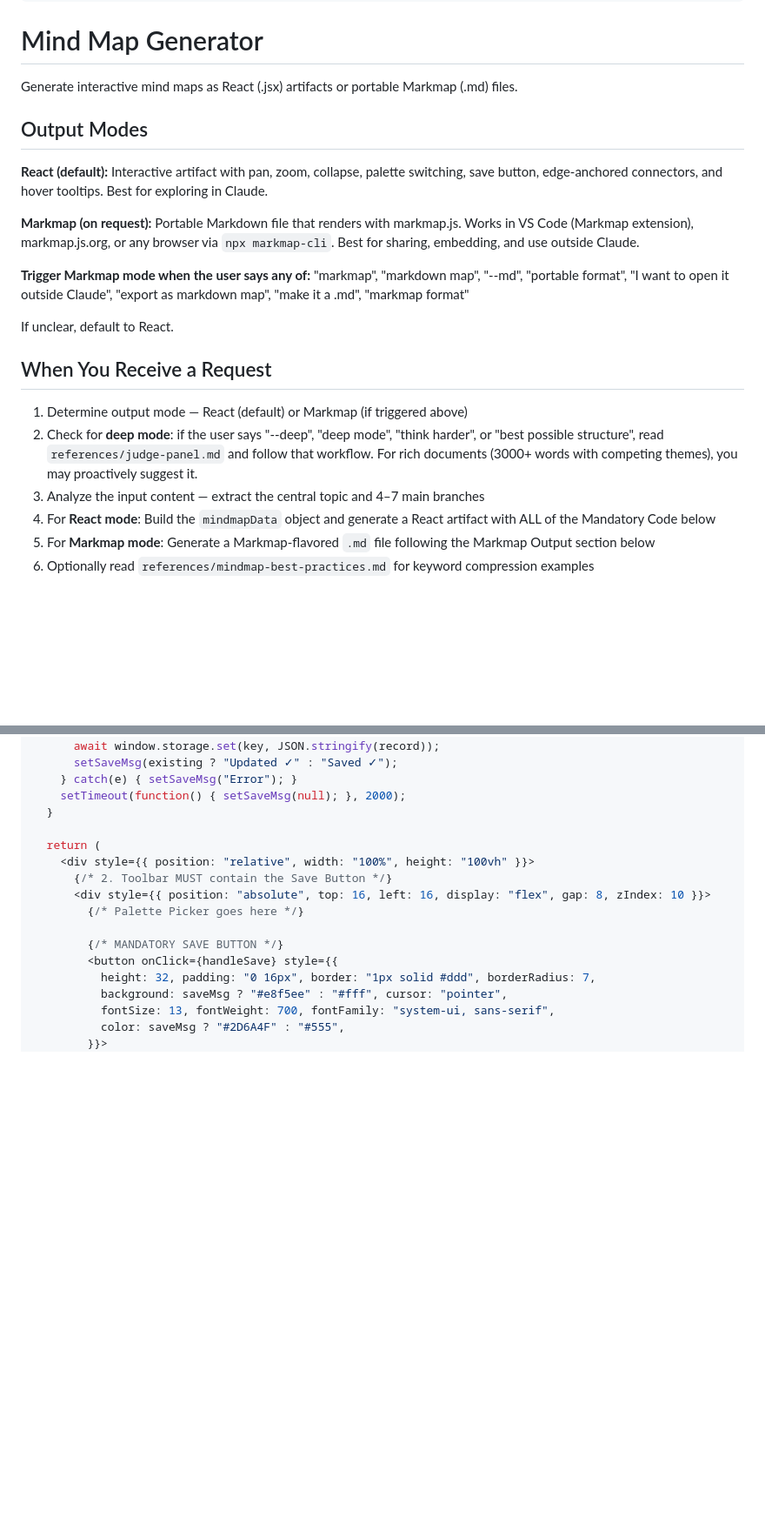
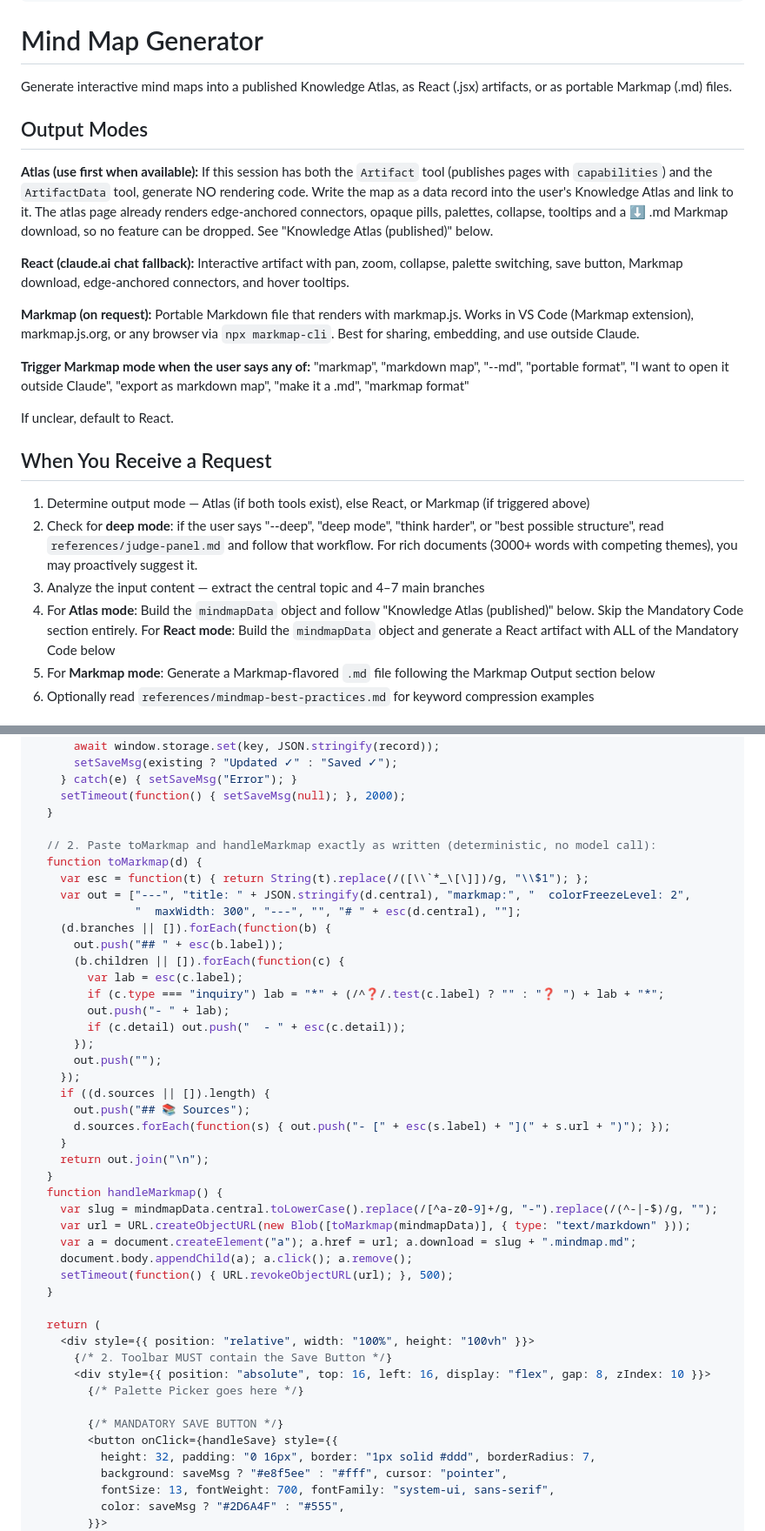
Before and after one commit to 0x-man/mindmap-skill, a Markdown page: skills/mindmap/SKILL.md, 2 parts joined by grey strips. Shown at 87% size. Drawn GitHub-style; blank space fills up the shorter version.

```diff
--- a/skills/mindmap/SKILL.md
+++ b/skills/mindmap/SKILL.md
@@ -12,12 +12,19 @@ description: >
 
 # Mind Map Generator
 
-Generate interactive mind maps as React (.jsx) artifacts or portable Markmap (.md) files.
+Generate interactive mind maps into a published Knowledge Atlas, as React (.jsx) artifacts,
+or as portable Markmap (.md) files.
 
 ## Output Modes
 
-**React (default):** Interactive artifact with pan, zoom, collapse, palette switching,
-save button, edge-anchored connectors, and hover tooltips. Best for exploring in Claude.
+**Atlas (use first when available):** If this session has both the `Artifact` tool (publishes
+pages with `capabilities`) and the `ArtifactData` tool, generate NO rendering code. Write the
+map as a data record into the user's Knowledge Atlas and link to it. The atlas page already
+renders edge-anchored connectors, opaque pills, palettes, collapse, tooltips and a ⬇ .md
+Markmap download, so no feature can be dropped. See "Knowledge Atlas (published)" below.
+
+**React (claude.ai chat fallback):** Interactive artifact with pan, zoom, collapse, palette
+switching, save button, Markmap download, edge-anchored connectors, and hover tooltips.
 
 **Markmap (on request):** Portable Markdown file that renders with markmap.js. Works in
 VS Code (Markmap extension), markmap.js.org, or any browser via `npx markmap-cli`.
@@ -31,12 +38,14 @@ If unclear, default to React.
 
 ## When You Receive a Request
 
-1. Determine output mode — React (default) or Markmap (if triggered above)
+1. Determine output mode — Atlas (if both tools exist), else React, or Markmap (if triggered above)
 2. Check for **deep mode**: if the user says "--deep", "deep mode", "think harder", or
    "best possible structure", read `references/judge-panel.md` and follow that workflow.
    For rich documents (3000+ words with competing themes), you may proactively suggest it.
 3. Analyze the input content — extract the central topic and 4–7 main branches
-4. For **React mode**: Build the `mindmapData` object and generate a React artifact
+4. For **Atlas mode**: Build the `mindmapData` object and follow "Knowledge Atlas (published)"
+   below. Skip the Mandatory Code section entirely.
+   For **React mode**: Build the `mindmapData` object and generate a React artifact
    with ALL of the Mandatory Code below
 5. For **Markmap mode**: Generate a Markmap-flavored `.md` file following the
    Markmap Output section below
@@ -199,6 +208,35 @@ export default function MindMap() {
     setTimeout(function() { setSaveMsg(null); }, 2000);
   }
 
+  // 2. Paste toMarkmap and handleMarkmap exactly as written (deterministic, no model call):
+  function toMarkmap(d) {
+    var esc = function(t) { return String(t).replace(/([\\`*_\[\]])/g, "\\$1"); };
+    var out = ["---", "title: " + JSON.stringify(d.central), "markmap:", "  colorFreezeLevel: 2",
+               "  maxWidth: 300", "---", "", "# " + esc(d.central), ""];
+    (d.branches || []).forEach(function(b) {
+      out.push("## " + esc(b.label));
+      (b.children || []).forEach(function(c) {
+        var lab = esc(c.label);
+        if (c.type === "inquiry") lab = "*" + (/^❓/.test(c.label) ? "" : "❓ ") + lab + "*";
+        out.push("- " + lab);
+        if (c.detail) out.push("  - " + esc(c.detail));
+      });
+      out.push("");
+    });
+    if ((d.sources || []).length) {
+      out.push("## 📚 Sources");
+      d.sources.forEach(function(s) { out.push("- [" + esc(s.label) + "](" + s.url + ")"); });
+    }
+    return out.join("\n");
+  }
+  function handleMarkmap() {
+    var slug = mindmapData.central.toLowerCase().replace(/[^a-z0-9]+/g, "-").replace(/(^-|-$)/g, "");
+    var url = URL.createObjectURL(new Blob([toMarkmap(mindmapData)], { type: "text/markdown" }));
+    var a = document.createElement("a"); a.href = url; a.download = slug + ".mindmap.md";
+    document.body.appendChild(a); a.click(); a.remove();
+    setTimeout(function() { URL.revokeObjectURL(url); }, 500);
+  }
+
   return (
     <div style={{ position: "relative", width: "100%", height: "100vh" }}>
       {/* 2. Toolbar MUST contain the Save Button */}
```
Also changed, not shown: other parts of skills/mindmap/SKILL.md (+66 -24 lines).
